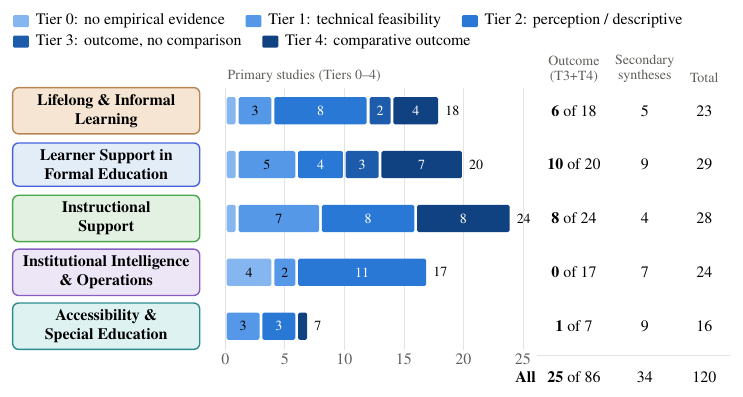
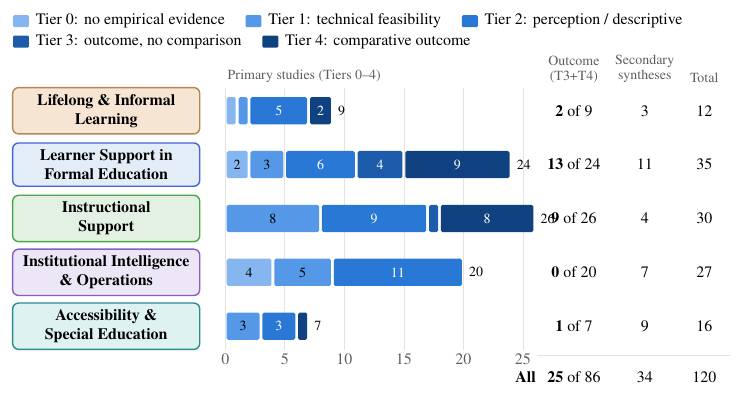
Before and after one commit to ahsan-h-shihab/llm-in-education, a LaTeX figure (figures/evidence_maturity_by_domain.tex): the whole page. Compiled offline with pdfLaTeX.

Commit message:
Update study domain labels

```diff
--- a/figures/evidence_maturity_by_domain.tex
+++ b/figures/evidence_maturity_by_domain.tex
@@ -38,55 +38,53 @@
 \node[anchor=north, text=inkmuted, inner sep=1.5pt] at (9.00,-4.82) {\footnotesize 25};
 \node[draw=orangeborder, fill=orangefill, line width=0.7pt, rounded corners=3pt, minimum width=3.3cm, minimum height=0.72cm, align=center, font=\footnotesize\bfseries] at (1.65,-0.60) {Lifelong \& Informal\\Learning};
 \fill[tier0, rounded corners=0.8pt] (3.775,-0.84) rectangle (3.935,-0.36);
-\fill[tier1, rounded corners=0.8pt] (3.985,-0.84) rectangle (4.565,-0.36);
-\node[text=black, inner sep=0pt] at (4.275,-0.60) {\scriptsize 3};
-\fill[tier2, rounded corners=0.8pt] (4.615,-0.84) rectangle (6.245,-0.36);
-\node[text=white, inner sep=0pt] at (5.430,-0.60) {\scriptsize 8};
-\fill[tier3, rounded corners=0.8pt] (6.295,-0.84) rectangle (6.665,-0.36);
-\node[text=white, inner sep=0pt] at (6.480,-0.60) {\scriptsize 2};
-\fill[tier4, rounded corners=0.8pt] (6.715,-0.84) rectangle (7.505,-0.36);
-\node[text=white, inner sep=0pt] at (7.110,-0.60) {\scriptsize 4};
-\node[anchor=west, inner sep=1pt] at (7.59,-0.60) {\scriptsize 18};
-\node[inner sep=1pt] at (9.90,-0.60) {\footnotesize\textbf{6} of 18};
-\node[inner sep=1pt] at (11.15,-0.60) {\footnotesize 5};
-\node[inner sep=1pt] at (12.20,-0.60) {\footnotesize 23};
+\fill[tier1, rounded corners=0.8pt] (3.985,-0.84) rectangle (4.145,-0.36);
+\fill[tier2, rounded corners=0.8pt] (4.195,-0.84) rectangle (5.195,-0.36);
+\node[text=white, inner sep=0pt] at (4.695,-0.60) {\scriptsize 5};
+\fill[tier4, rounded corners=0.8pt] (5.245,-0.84) rectangle (5.615,-0.36);
+\node[text=white, inner sep=0pt] at (5.430,-0.60) {\scriptsize 2};
+\node[anchor=west, inner sep=1pt] at (5.70,-0.60) {\scriptsize 9};
+\node[inner sep=1pt] at (9.90,-0.60) {\footnotesize\textbf{2} of 9};
+\node[inner sep=1pt] at (11.15,-0.60) {\footnotesize 3};
+\node[inner sep=1pt] at (12.20,-0.60) {\footnotesize 12};
 \node[draw=blueborder, fill=bluefill, line width=0.7pt, rounded corners=3pt, minimum width=3.3cm, minimum height=0.72cm, align=center, font=\footnotesize\bfseries] at (1.65,-1.55) {Learner Support in\\Formal Education};
-\fill[tier0, rounded corners=0.8pt] (3.775,-1.79) rectangle (3.935,-1.31);
-\fill[tier1, rounded corners=0.8pt] (3.985,-1.79) rectangle (4.985,-1.31);
-\node[text=black, inner sep=0pt] at (4.485,-1.55) {\scriptsize 5};
-\fill[tier2, rounded corners=0.8pt] (5.035,-1.79) rectangle (5.825,-1.31);
-\node[text=white, inner sep=0pt] at (5.430,-1.55) {\scriptsize 4};
-\fill[tier3, rounded corners=0.8pt] (5.875,-1.79) rectangle (6.455,-1.31);
-\node[text=white, inner sep=0pt] at (6.165,-1.55) {\scriptsize 3};
-\fill[tier4, rounded corners=0.8pt] (6.505,-1.79) rectangle (7.925,-1.31);
-\node[text=white, inner sep=0pt] at (7.215,-1.55) {\scriptsize 7};
-\node[anchor=west, inner sep=1pt] at (8.01,-1.55) {\scriptsize 20};
-\node[inner sep=1pt] at (9.90,-1.55) {\footnotesize\textbf{10} of 20};
-\node[inner sep=1pt] at (11.15,-1.55) {\footnotesize 9};
-\node[inner sep=1pt] at (12.20,-1.55) {\footnotesize 29};
+\fill[tier0, rounded corners=0.8pt] (3.775,-1.79) rectangle (4.145,-1.31);
+\node[text=black, inner sep=0pt] at (3.960,-1.55) {\scriptsize 2};
+\fill[tier1, rounded corners=0.8pt] (4.195,-1.79) rectangle (4.775,-1.31);
+\node[text=black, inner sep=0pt] at (4.485,-1.55) {\scriptsize 3};
+\fill[tier2, rounded corners=0.8pt] (4.825,-1.79) rectangle (6.035,-1.31);
+\node[text=white, inner sep=0pt] at (5.430,-1.55) {\scriptsize 6};
+\fill[tier3, rounded corners=0.8pt] (6.085,-1.79) rectangle (6.875,-1.31);
+\node[text=white, inner sep=0pt] at (6.480,-1.55) {\scriptsize 4};
+\fill[tier4, rounded corners=0.8pt] (6.925,-1.79) rectangle (8.765,-1.31);
+\node[text=white, inner sep=0pt] at (7.845,-1.55) {\scriptsize 9};
+\node[anchor=west, inner sep=1pt] at (8.85,-1.55) {\scriptsize 24};
+\node[inner sep=1pt] at (9.90,-1.55) {\footnotesize\textbf{13} of 24};
+\node[inner sep=1pt] at (11.15,-1.55) {\footnotesize 11};
+\node[inner sep=1pt] at (12.20,-1.55) {\footnotesize 35};
 \node[draw=greenborder, fill=greenfill, line width=0.7pt, rounded corners=3pt, minimum width=3.3cm, minimum height=0.72cm, align=center, font=\footnotesize\bfseries] at (1.65,-2.50) {Instructional\\Support};
-\fill[tier0, rounded corners=0.8pt] (3.775,-2.74) rectangle (3.935,-2.26);
-\fill[tier1, rounded corners=0.8pt] (3.985,-2.74) rectangle (5.405,-2.26);
-\node[text=black, inner sep=0pt] at (4.695,-2.50) {\scriptsize 7};
-\fill[tier2, rounded corners=0.8pt] (5.455,-2.74) rectangle (7.085,-2.26);
-\node[text=white, inner sep=0pt] at (6.270,-2.50) {\scriptsize 8};
-\fill[tier4, rounded corners=0.8pt] (7.135,-2.74) rectangle (8.765,-2.26);
-\node[text=white, inner sep=0pt] at (7.950,-2.50) {\scriptsize 8};
-\node[anchor=west, inner sep=1pt] at (8.85,-2.50) {\scriptsize 24};
-\node[inner sep=1pt] at (9.90,-2.50) {\footnotesize\textbf{8} of 24};
+\fill[tier1, rounded corners=0.8pt] (3.775,-2.74) rectangle (5.405,-2.26);
+\node[text=black, inner sep=0pt] at (4.590,-2.50) {\scriptsize 8};
+\fill[tier2, rounded corners=0.8pt] (5.455,-2.74) rectangle (7.295,-2.26);
+\node[text=white, inner sep=0pt] at (6.375,-2.50) {\scriptsize 9};
+\fill[tier3, rounded corners=0.8pt] (7.345,-2.74) rectangle (7.505,-2.26);
+\fill[tier4, rounded corners=0.8pt] (7.555,-2.74) rectangle (9.185,-2.26);
+\node[text=white, inner sep=0pt] at (8.370,-2.50) {\scriptsize 8};
+\node[anchor=west, inner sep=1pt] at (9.27,-2.50) {\scriptsize 26};
+\node[inner sep=1pt] at (9.90,-2.50) {\footnotesize\textbf{9} of 26};
 \node[inner sep=1pt] at (11.15,-2.50) {\footnotesize 4};
-\node[inner sep=1pt] at (12.20,-2.50) {\footnotesize 28};
+\node[inner sep=1pt] at (12.20,-2.50) {\footnotesize 30};
 \node[draw=purpleborder, fill=purplefill, line width=0.7pt, rounded corners=3pt, minimum width=3.3cm, minimum height=0.72cm, align=center, font=\footnotesize\bfseries] at (1.65,-3.45) {Institutional Intelligence\\\& Operations};
 \fill[tier0, rounded corners=0.8pt] (3.775,-3.69) rectangle (4.565,-3.21);
 \node[text=black, inner sep=0pt] at (4.170,-3.45) {\scriptsize 4};
-\fill[tier1, rounded corners=0.8pt] (4.615,-3.69) rectangle (4.985,-3.21);
-\node[text=black, inner sep=0pt] at (4.800,-3.45) {\scriptsize 2};
-\fill[tier2, rounded corners=0.8pt] (5.035,-3.69) rectangle (7.295,-3.21);
-\node[text=white, inner sep=0pt] at (6.165,-3.45) {\scriptsize 11};
-\node[anchor=west, inner sep=1pt] at (7.38,-3.45) {\scriptsize 17};
-\node[inner sep=1pt] at (9.90,-3.45) {\footnotesize\textbf{0} of 17};
+\fill[tier1, rounded corners=0.8pt] (4.615,-3.69) rectangle (5.615,-3.21);
+\node[text=black, inner sep=0pt] at (5.115,-3.45) {\scriptsize 5};
+\fill[tier2, rounded corners=0.8pt] (5.665,-3.69) rectangle (7.925,-3.21);
+\node[text=white, inner sep=0pt] at (6.795,-3.45) {\scriptsize 11};
+\node[anchor=west, inner sep=1pt] at (8.01,-3.45) {\scriptsize 20};
+\node[inner sep=1pt] at (9.90,-3.45) {\footnotesize\textbf{0} of 20};
 \node[inner sep=1pt] at (11.15,-3.45) {\footnotesize 7};
-\node[inner sep=1pt] at (12.20,-3.45) {\footnotesize 24};
+\node[inner sep=1pt] at (12.20,-3.45) {\footnotesize 27};
 \node[draw=tealborder, fill=tealfill, line width=0.7pt, rounded corners=3pt, minimum width=3.3cm, minimum height=0.72cm, align=center, font=\footnotesize\bfseries] at (1.65,-4.40) {Accessibility \&\\Special Education};
 \fill[tier1, rounded corners=0.8pt] (3.775,-4.64) rectangle (4.355,-4.16);
 \node[text=black, inner sep=0pt] at (4.065,-4.40) {\scriptsize 3};
```
Also changed, not shown: CODEBOOK.md (+3 -0 lines), DATA_DICTIONARY.md (+1 -1 lines), SHA256SUMS.txt (+10 -9 lines), data/corpus_records.csv (+14 -14 lines), data/domain_reclassification.csv (added, +15 -0 lines), data/study_classifications.csv (+14 -14 lines), README.md, figures/evidence_maturity_by_domain.png, 2 other files.
